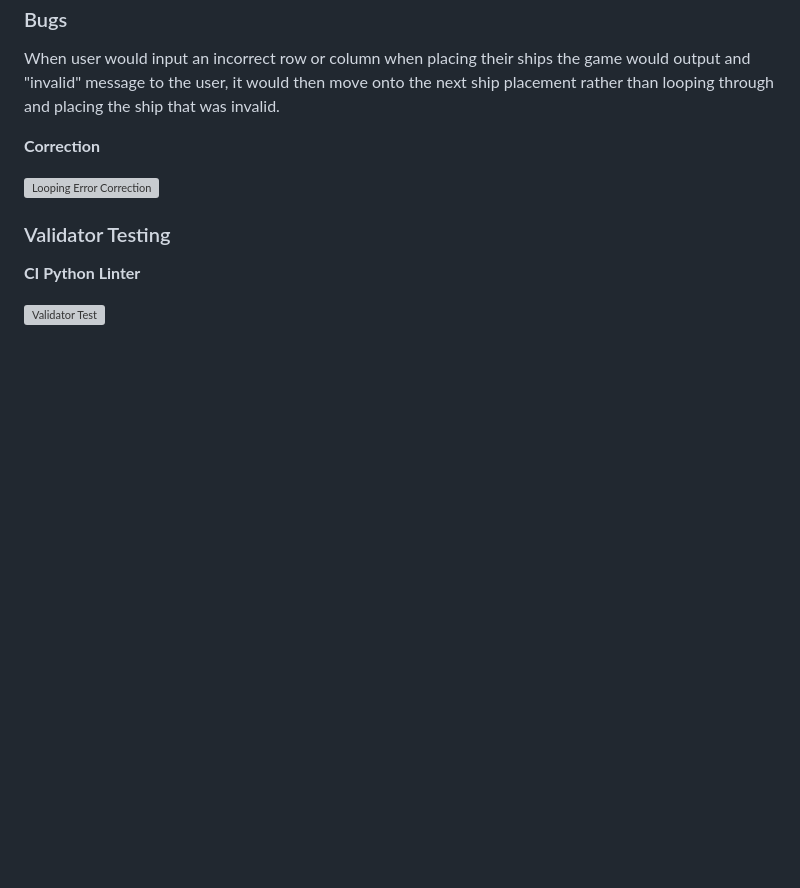
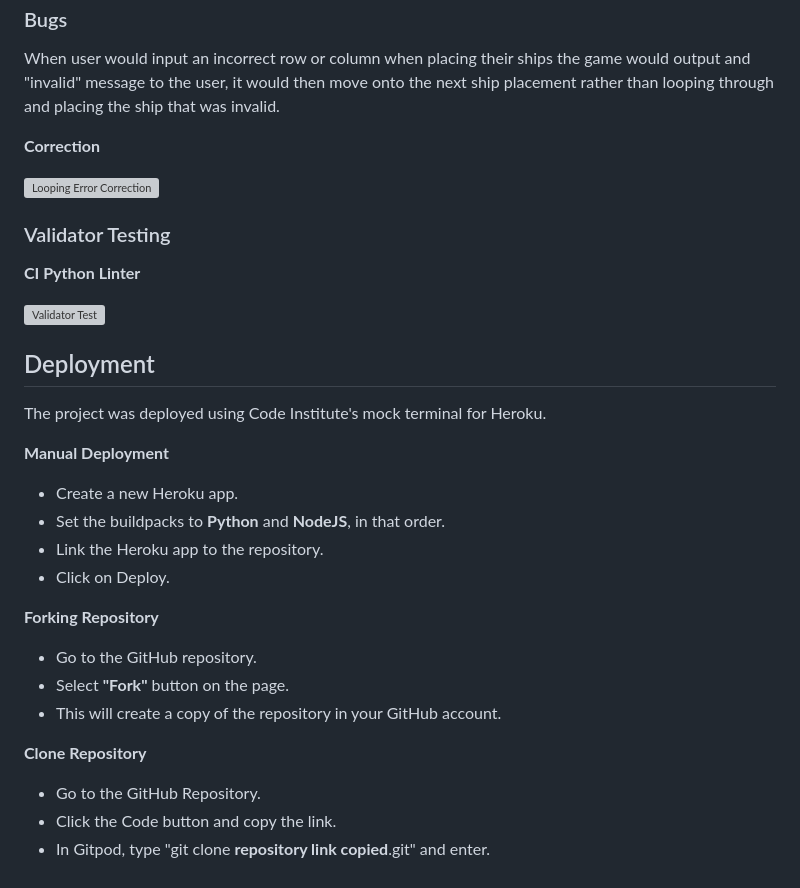
Before and after one commit to craig-grant630/Battleships, a Markdown page: README.md, the part around the change. Drawn GitHub-style; blank space fills up the shorter version; grey boxes are pictures that could not be loaded.

Commit message:
Update README.md deployment section

```diff
--- a/README.md
+++ b/README.md
@@ -116,4 +116,27 @@ When user would input an incorrect row or column when placing their ships the ga
 
 **CI Python Linter**
 
-![Validator Test](README-images/)
+![Validator Test](README-images/validator-test.webp)
+
+## Deployment
+
+The project was deployed using Code Institute's mock terminal for Heroku.
+
+**Manual Deployment**
+
+- Create a new Heroku app.
+- Set the buildpacks to **Python** and **NodeJS**, in that order.
+- Link the Heroku app to the repository.
+- Click on Deploy.
+
+ **Forking Repository**
+
+- Go to the GitHub repository.
+- Select **"Fork"** button on the page.
+- This will create a copy of the repository in your GitHub account.
+
+**Clone Repository**
+
+- Go to the GitHub Repository.
+- Click the Code button and copy the link.
+- In Gitpod, type "git clone **repository link copied**.git" and enter.
```
